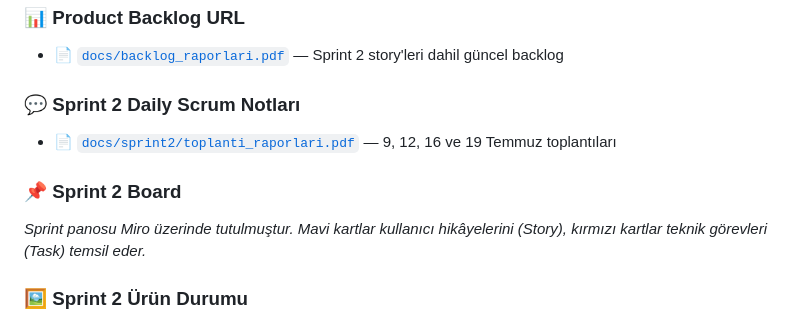
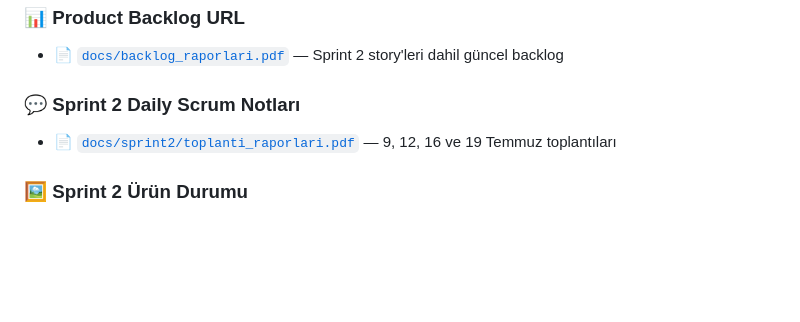
Before and after one commit to murattahayavas/yzta-bootcamp, a Markdown page: README.md, the part around the change. Rendered like a GitHub page; blank space fills up the shorter version.

Commit message:
README: Sprint 2 board (Miro) bölümü kaldırıldı

```diff
--- a/README.md
+++ b/README.md
@@ -248,10 +248,6 @@ olarak bölünerek tek bir işte fazla efor birikmesi engellenmiştir.
 ### 💬 Sprint 2 Daily Scrum Notları
 * 📄 [`docs/sprint2/toplanti_raporlari.pdf`](docs/sprint2/toplanti_raporlari.pdf) — 9, 12, 16 ve 19 Temmuz toplantıları
 
-### 📌 Sprint 2 Board
-*Sprint panosu Miro üzerinde tutulmuştur. Mavi kartlar kullanıcı hikâyelerini
-(Story), kırmızı kartlar teknik görevleri (Task) temsil eder.*
-
 ### 🖼️ Sprint 2 Ürün Durumu
 
 *Sprint 2 sonunda uygulamanın çalışır hali — giriş ekranı, belge yükleme alanı,
```
